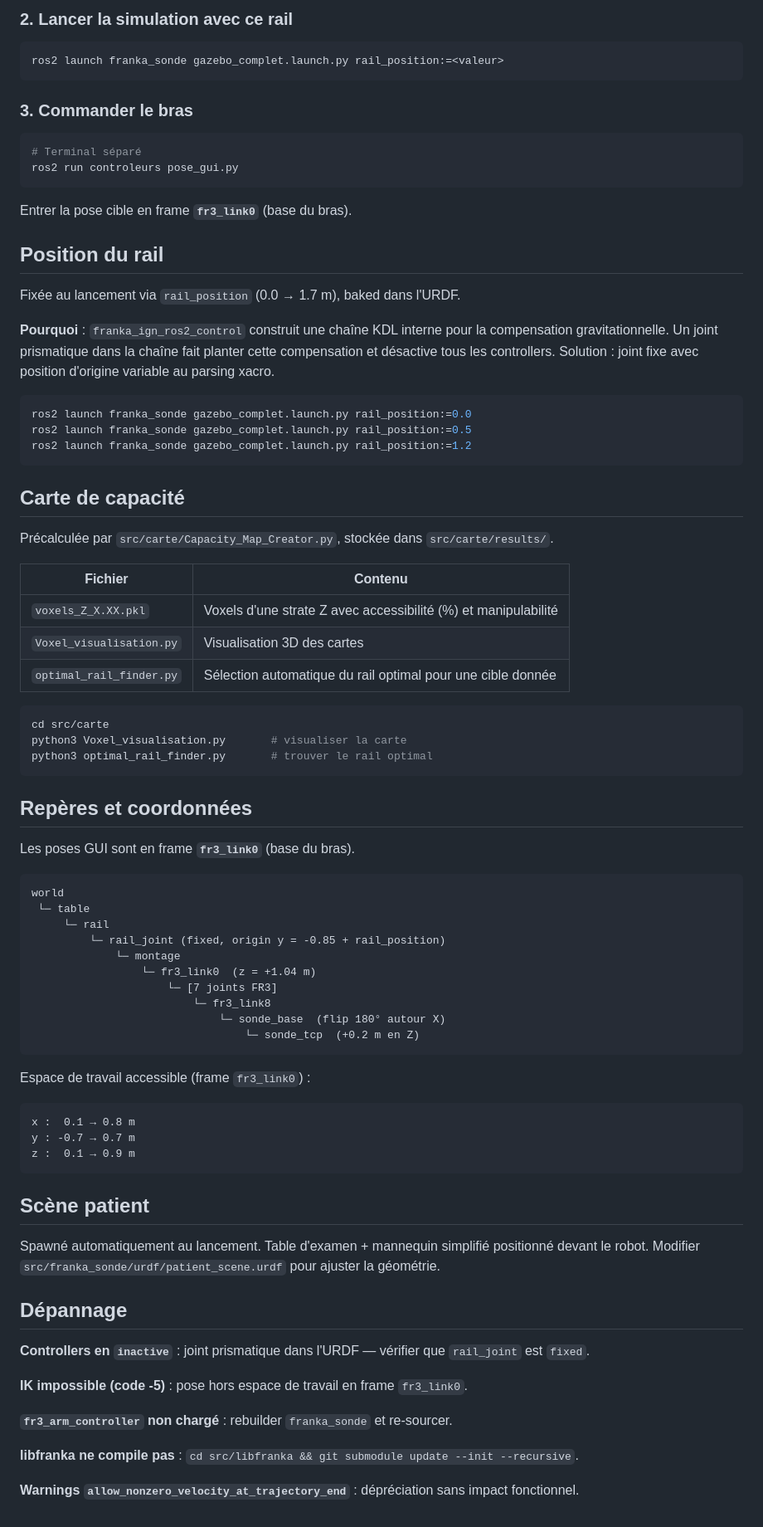
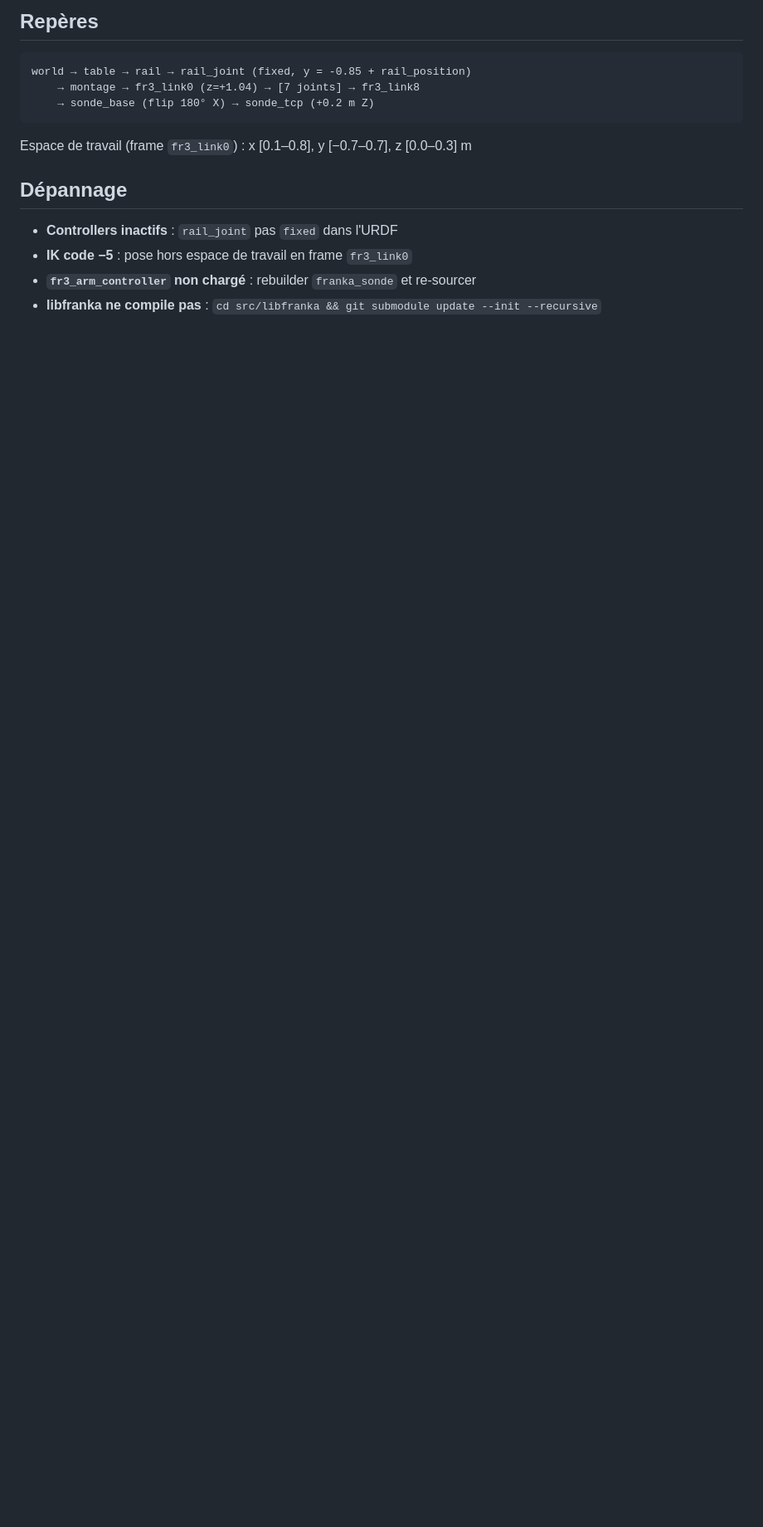
Before and after one commit to lemjeflej/probo-11, a Markdown page: README.md, the part around one of its changes. Shown at 83% size. Drawn GitHub-style; blank space fills up the shorter version.

````diff
--- a/README.md
+++ b/README.md
@@ -49,85 +77,18 @@ python3 optimal_rail_finder.py
 ```
 
-### 2. Lancer la simulation avec ce rail
+## Repères
 
-```bash
-ros2 launch franka_sonde gazebo_complet.launch.py rail_position:=<valeur>
+```
+world → table → rail → rail_joint (fixed, y = -0.85 + rail_position)
+    → montage → fr3_link0 (z=+1.04) → [7 joints] → fr3_link8
+    → sonde_base (flip 180° X) → sonde_tcp (+0.2 m Z)
 ```
 
-### 3. Commander le bras
-
-```bash
-# Terminal séparé
-ros2 run controleurs pose_gui.py
-```
-
-Entrer la pose cible en frame **`fr3_link0`** (base du bras).
-
-## Position du rail
-
-Fixée au lancement via `rail_position` (0.0 → 1.7 m), baked dans l'URDF.
-
-**Pourquoi** : `franka_ign_ros2_control` construit une chaîne KDL interne pour la compensation gravitationnelle. Un joint prismatique dans la chaîne fait planter cette compensation et désactive tous les controllers. Solution : joint fixe avec position d'origine variable au parsing xacro.
-
-```bash
-ros2 launch franka_sonde gazebo_complet.launch.py rail_position:=0.0
-ros2 launch franka_sonde gazebo_complet.launch.py rail_position:=0.5
-ros2 launch franka_sonde gazebo_complet.launch.py rail_position:=1.2
-```
-
-## Carte de capacité
-
-Précalculée par `src/carte/Capacity_Map_Creator.py`, stockée dans `src/carte/results/`.
-
-| Fichier | Contenu |
-|---|---|
-| `voxels_Z_X.XX.pkl` | Voxels d'une strate Z avec accessibilité (%) et manipulabilité |
-| `Voxel_visualisation.py` | Visualisation 3D des cartes |
-| `optimal_rail_finder.py` | Sélection automatique du rail optimal pour une cible donnée |
-
-```bash
-cd src/carte
-python3 Voxel_visualisation.py       # visualiser la carte
-python3 optimal_rail_finder.py       # trouver le rail optimal
-```
-
-## Repères et coordonnées
-
-Les poses GUI sont en frame **`fr3_link0`** (base du bras).
-
-```
-world
- └─ table
-     └─ rail
-         └─ rail_joint (fixed, origin y = -0.85 + rail_position)
-             └─ montage
-                 └─ fr3_link0  (z = +1.04 m)
-                     └─ [7 joints FR3]
-                         └─ fr3_link8
-                             └─ sonde_base  (flip 180° autour X)
-                                 └─ sonde_tcp  (+0.2 m en Z)
-```
-
-Espace de travail accessible (frame `fr3_link0`) :
-
-```
-x :  0.1 → 0.8 m
-y : -0.7 → 0.7 m
-z :  0.1 → 0.9 m
-```
-
-## Scène patient
-
-Spawné automatiquement au lancement. Table d'examen + mannequin simplifié positionné devant le robot. Modifier `src/franka_sonde/urdf/patient_scene.urdf` pour ajuster la géométrie.
+Espace de travail (frame `fr3_link0`) : x [0.1–0.8], y [−0.7–0.7], z [0.0–0.3] m
 
 ## Dépannage
 
-**Controllers en `inactive`** : joint prismatique dans l'URDF — vérifier que `rail_joint` est `fixed`.
-
-**IK impossible (code -5)** : pose hors espace de travail en frame `fr3_link0`.
-
-**`fr3_arm_controller` non chargé** : rebuilder `franka_sonde` et re-sourcer.
-
-**libfranka ne compile pas** : `cd src/libfranka && git submodule update --init --recursive`.
-
-**Warnings `allow_nonzero_velocity_at_trajectory_end`** : dépréciation sans impact fonctionnel.
+- **Controllers inactifs** : `rail_joint` pas `fixed` dans l'URDF
+- **IK code −5** : pose hors espace de travail en frame `fr3_link0`
+- **`fr3_arm_controller` non chargé** : rebuilder `franka_sonde` et re-sourcer
+- **libfranka ne compile pas** : `cd src/libfranka && git submodule update --init --recursive`
````
Also changed, not shown: other parts of README.md (+54 -26 lines).
